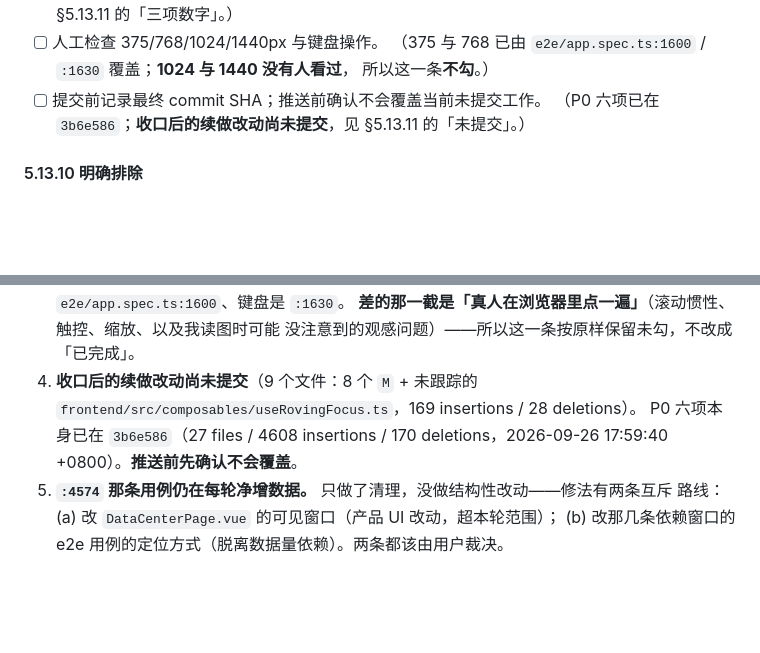
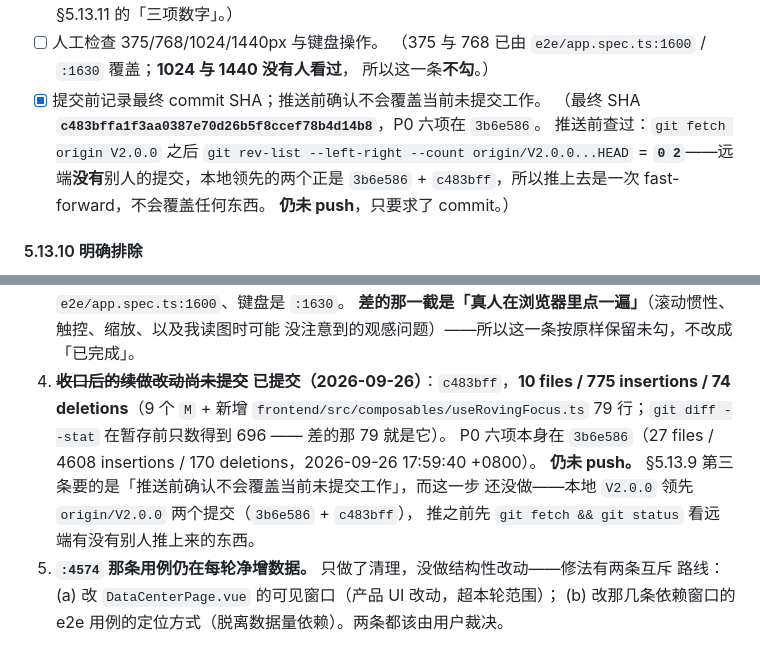
Before and after one commit to houqingchun/mht, a Markdown page: PROGRESS.md, 2 parts joined by grey strips. Rendered like a GitHub page; blank space fills up the shorter version.

Commit message:
docs: PROGRESS.md 记 §5.13.9 第三条收口（最终 SHA c483bff + 推送前查过远端）
- 勾上「提交前记录最终 commit SHA；推送前确认不会覆盖当前未提交工作」，
  写入 SHA 与查证方式（`git rev-list --left-right --count origin/V2.0.0...HEAD` = `0 2`，
  远端无别人的提交，推上去是 fast-forward）。
- 订正「未完成」第 4 条的过时数字：169/28 → 实测 **775 insertions / 74 deletions**
  （10 files；暂存前 `git diff --stat` 只数到 696，差的那 79 行是新建的
  `useRovingFocus.ts`），并记明**仍未 push**。

```diff
--- a/PROGRESS.md
+++ b/PROGRESS.md
@@ -1540,8 +1540,12 @@ cd .. && npx playwright test
 - [ ] 人工检查 375/768/1024/1440px 与键盘操作。
   （375 与 768 已由 `e2e/app.spec.ts:1600` / `:1630` 覆盖；**1024 与 1440 没有人看过**，
   所以这一条**不勾**。）
-- [ ] 提交前记录最终 commit SHA；推送前确认不会覆盖当前未提交工作。
-  （P0 六项已在 `3b6e586`；**收口后的续做改动尚未提交**，见 §5.13.11 的「未提交」。）
+- [x] 提交前记录最终 commit SHA；推送前确认不会覆盖当前未提交工作。
+  （最终 SHA **`c483bffa1f3aa0387e70d26b5f8ccef78b4d14b8`**，P0 六项在 `3b6e586`。
+  推送前查过：`git fetch origin V2.0.0` 之后 `git rev-list --left-right --count
+  origin/V2.0.0...HEAD` = **`0 2`**——远端**没有**别人的提交，本地领先的两个正是
+  `3b6e586` + `c483bff`，所以推上去是一次 fast-forward，不会覆盖任何东西。
+  **仍未 push**，只要求了 commit。）
 
 #### 5.13.10 明确排除
 
@@ -1826,10 +1830,14 @@ Shift+Tab 后  BUTTON.btn「↻ 重置」  ← **一次就离开了列表**，
    覆盖是 `e2e/app.spec.ts:1600`、键盘是 `:1630`。
    **差的那一截是「真人在浏览器里点一遍」**（滚动惯性、触控、缩放、以及我读图时可能
    没注意到的观感问题）——所以这一条按原样保留未勾，不改成「已完成」。
-4. **收口后的续做改动尚未提交**（9 个文件：8 个 `M` + 未跟踪的
-   `frontend/src/composables/useRovingFocus.ts`，169 insertions / 28 deletions）。
-   P0 六项本身已在 `3b6e586`（27 files / 4608 insertions / 170 deletions，2026-09-26
-   17:59:40 +0800）。**推送前先确认不会覆盖**。
+4. ~~**收口后的续做改动尚未提交**~~ **已提交（2026-09-26）**：`c483bff`，**10 files /
+   775 insertions / 74 deletions**（9 个 `M` + 新增 `frontend/src/composables/useRovingFocus.ts`
+   79 行；`git diff --stat` 在暂存前只数得到 696 —— 差的那 79 就是它）。
+   P0 六项本身在 `3b6e586`（27 files / 4608 insertions / 170 deletions，2026-09-26
+   17:59:40 +0800）。
+   **仍未 push。** §5.13.9 第三条要的是「推送前确认不会覆盖当前未提交工作」，而这一步
+   还没做——本地 `V2.0.0` 领先 `origin/V2.0.0` 两个提交（`3b6e586` + `c483bff`），
+   推之前先 `git fetch && git status` 看远端有没有别人推上来的东西。
 5. **`:4574` 那条用例仍在每轮净增数据。** 只做了清理，没做结构性改动——修法有两条互斥
    路线：(a) 改 `DataCenterPage.vue` 的可见窗口（产品 UI 改动，超本轮范围）；
    (b) 改那几条依赖窗口的 e2e 用例的定位方式（脱离数据量依赖）。两条都该由用户裁决。
```
